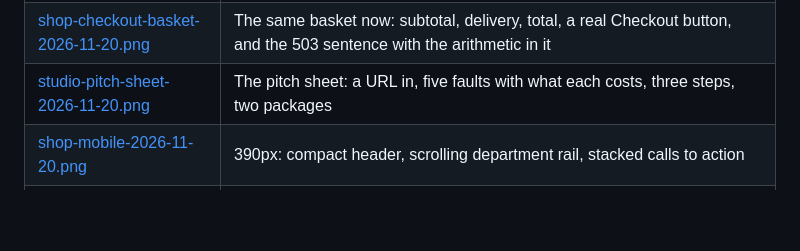
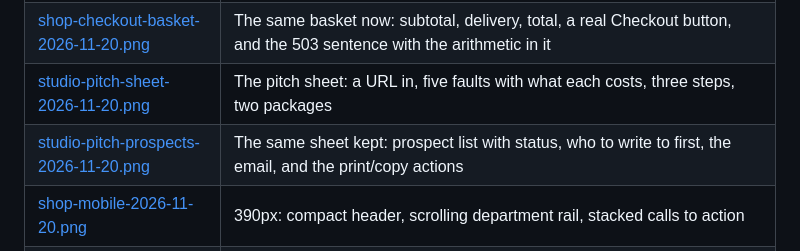
Before and after one commit to connorbdigital/DJKC, a Markdown page: docs/README.md, the part around the change. GitHub-like rendering; blank space fills up the shorter version.

```diff
--- a/docs/README.md
+++ b/docs/README.md
@@ -38,6 +38,7 @@ built it. Where a doc and code disagree, the tests are right and the doc is a bu
 | [shop-basket-2026-11-20.png](shop-basket-2026-11-20.png) | The basket with two lines*, and the checkout that says it is not connected (*taken before the button was wired: see `shop-checkout-basket-2026-11-20.png`) |
 | [shop-checkout-basket-2026-11-20.png](shop-checkout-basket-2026-11-20.png) | The same basket now: subtotal, delivery, total, a real Checkout button, and the 503 sentence with the arithmetic in it |
 | [studio-pitch-sheet-2026-11-20.png](studio-pitch-sheet-2026-11-20.png) | The pitch sheet: a URL in, five faults with what each costs, three steps, two packages |
+| [studio-pitch-prospects-2026-11-20.png](studio-pitch-prospects-2026-11-20.png) | The same sheet kept: prospect list with status, who to write to first, the email, and the print/copy actions |
 | [shop-mobile-2026-11-20.png](shop-mobile-2026-11-20.png) | 390px: compact header, scrolling department rail, stacked calls to action |
 | [atlas-gate-2026-11-20.png](atlas-gate-2026-11-20.png) | The Studio gate, with the no-token way into the space |
 | [atlas-opening-2026-11-20.png](atlas-opening-2026-11-20.png) | The Atlas on arrival: builder steps, library, pathways, projects, the blog plan wall |
```
Also changed, not shown: docs/checkout-and-pitch-2026-11-20.md (+24 -4 lines), docs/not-yet-done-2026-11-20.md (+2 -2 lines), docs/studio-pitch-prospects-2026-11-20.png (added), 6 other files.
